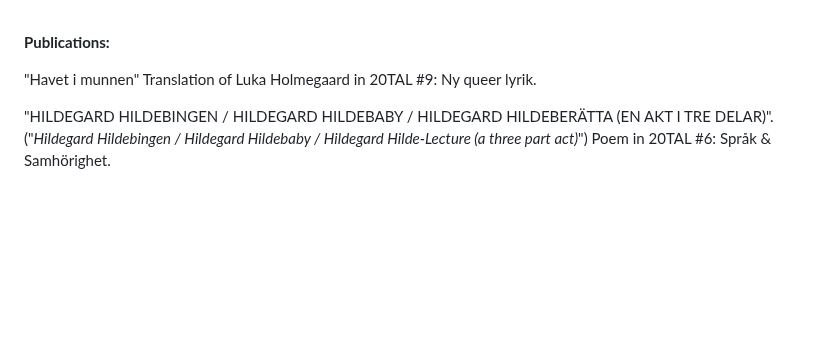
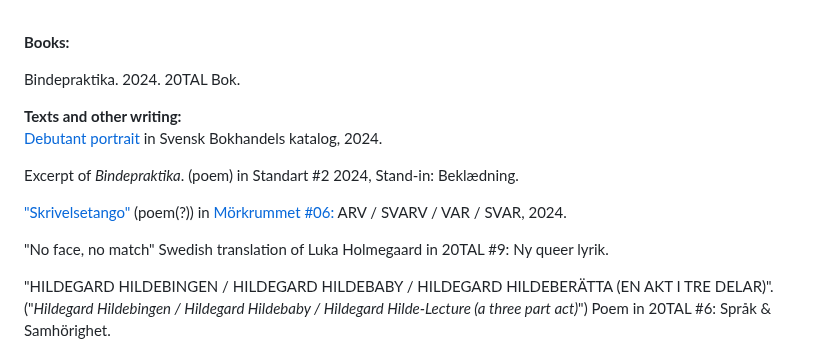
Before and after one commit to reneegyllensvaan/frej-haar, a Markdown page: en-poetry.md, the part around one of its changes. GitHub-like rendering; blank space fills up the shorter version.

```diff
--- a/en-poetry.md
+++ b/en-poetry.md
@@ -10,9 +10,16 @@ etc. amen.<br>
 
 <br>
 <p>
-    <b>Publications:</b> <br>
+    <b>Books:</b> <br>
+<p> Bindepraktika. 2024. 20TAL Bok.</p>
+    <b>Texts and other writing:</b> <br>
+    <p> <a href="https://www.svb.se/debutanter/frej-haar/4266561">Debutant portrait</a> in Svensk Bokhandels katalog, 2024. </p>
+    <p> Excerpt of <i>Bindepraktika</i>. (poem) in Standart #2 2024, Stand-in: Beklædning.
+        <p>
+    <a href="https://morkrummet.biskopsarno.se/nummer/01/skrivelsetango/">"Skrivelsetango"</a> (poem(?)) in <a href="https://morkrummet.biskopsarno.se/nummer/06/arv-svarv-var-svar-2/">Mörkrummet #06:</a> ARV / SVARV / VAR / SVAR, 2024.
+</p>
     <p>
-   "Havet i munnen" Translation of Luka Holmegaard in 20TAL #9: Ny queer lyrik.
+   "No face, no match" Swedish translation of Luka Holmegaard in 20TAL #9: Ny queer lyrik.
 </p>
 <p>"HILDEGARD HILDEBINGEN / HILDEGARD HILDEBABY / HILDEGARD HILDEBERÄTTA (EN AKT I TRE DELAR)". ("<i>Hildegard Hildebingen / Hildegard Hildebaby / Hildegard Hilde-Lecture (a three part act)</i>") Poem in 20TAL #6: Språk & Samhörighet.
  </p>
```
Also changed, not shown: other parts of en-poetry.md (+0 -1 lines).
